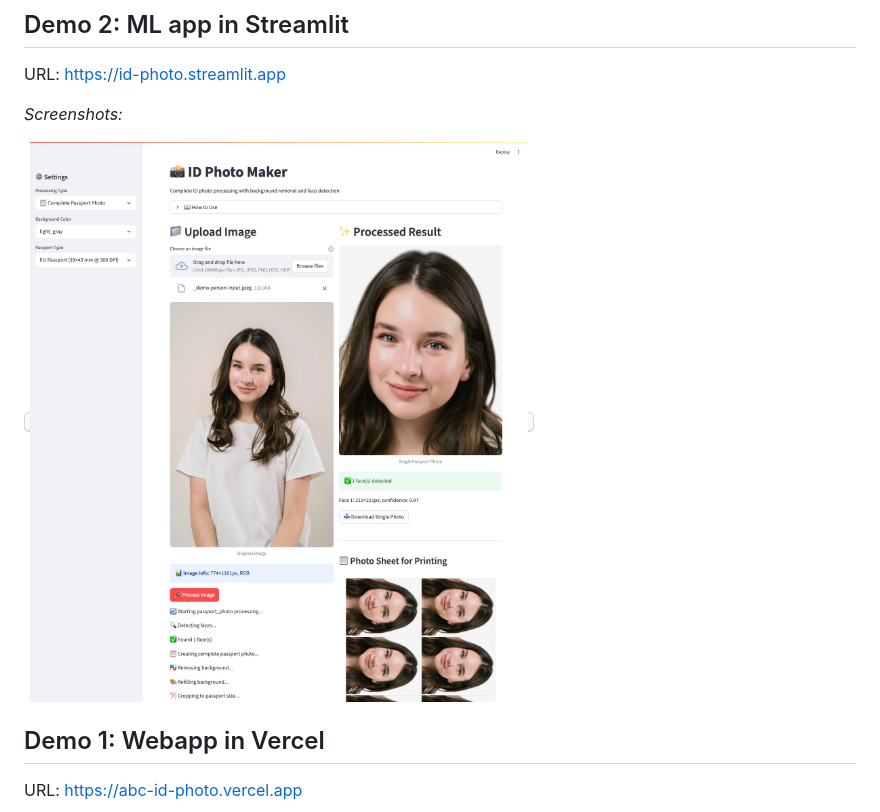
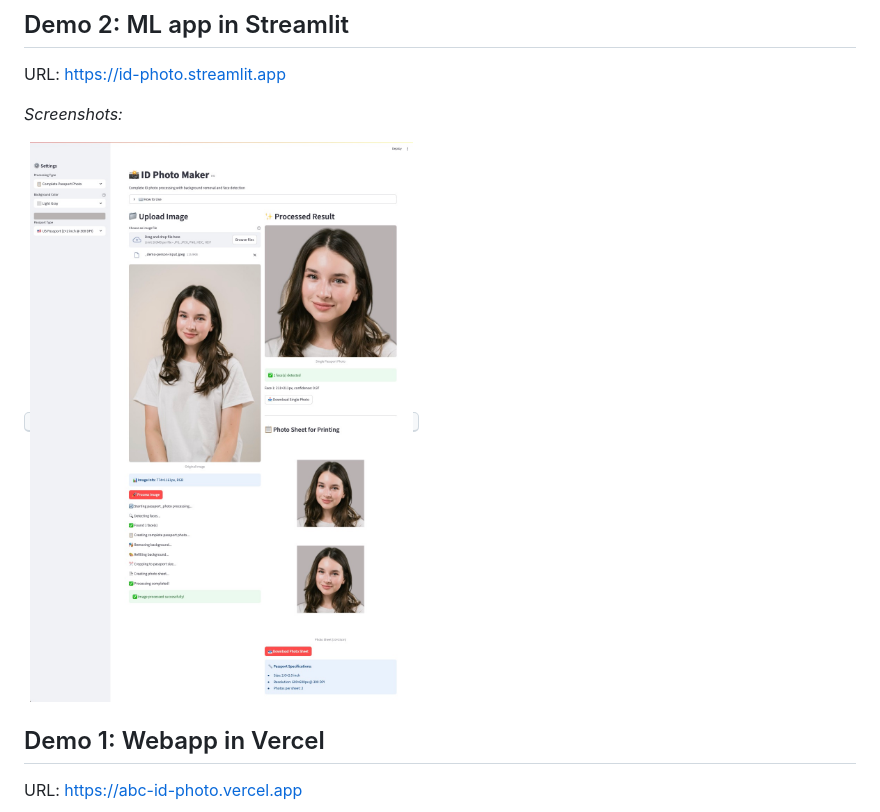
Before and after one commit to AnPham100/id-photo, a Markdown page: README.md, the part around the change. Rendered like a GitHub page; pictures changed too: docs/demo-streamlit-v2-us.jpeg (added).

```diff
--- a/README.md
+++ b/README.md
@@ -10,7 +10,7 @@ URL: https://id-photo.streamlit.app
 
 _Screenshots:_
 
-<kbd><img src="docs/demo-streamlit.jpeg" alt="step-1" style="border: 1px solid green;"></kbd>
+<kbd><img src="docs/demo-streamlit-v2-us.jpeg" alt="step-1" style="border: 1px solid green;"></kbd>
 
 ## Demo 1: Webapp in Vercel
 
```
Also changed, not shown: 1 other file.
